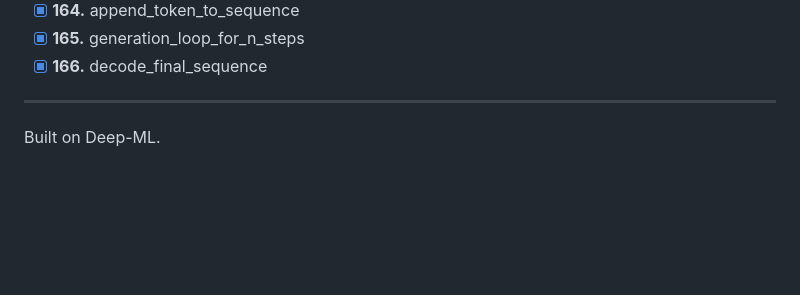
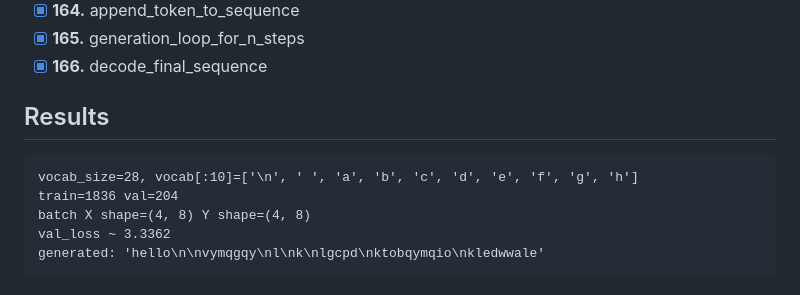
Before and after one commit to avikds/tiny-gpt-from-scratch, a Markdown page: README.md, the part around the change. Rendered like a GitHub page; blank space fills up the shorter version.

````diff
--- a/README.md
+++ b/README.md
@@ -177,6 +177,12 @@ python scaffold.py
 - [x] **165.** generation_loop_for_n_steps
 - [x] **166.** decode_final_sequence
 
----
+## Results
 
-Built on Deep-ML.
+```
+vocab_size=28, vocab[:10]=['\n', ' ', 'a', 'b', 'c', 'd', 'e', 'f', 'g', 'h']
+train=1836 val=204
+batch X shape=(4, 8) Y shape=(4, 8)
+val_loss ~ 3.3362
+generated: 'hello\n\nvymqgqy\nl\nk\nlgcpd\nktobqymqio\nkledwwale'
+```
````
